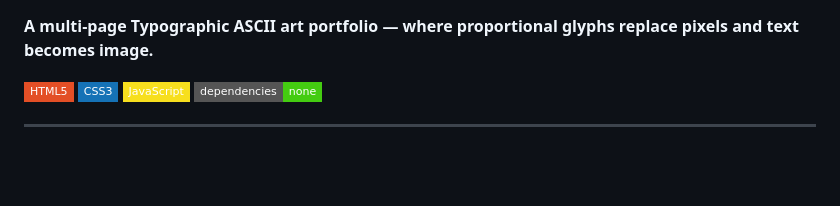
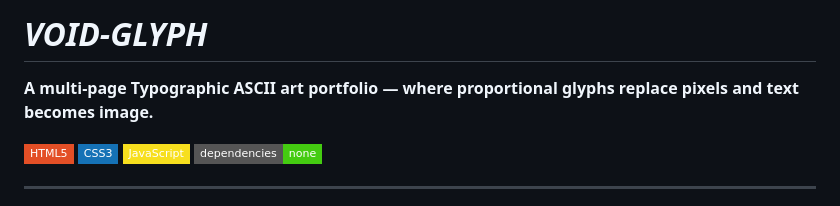
Before and after one commit to ssupshub/Typographic-ASCII, a Markdown page: README.md, the part around the change. Rendered like a GitHub page; badges without logos; blank space fills up the shorter version.

```diff
--- a/README.md
+++ b/README.md
@@ -1,3 +1,6 @@
+# *VOID-GLYPH*
+
+
 **A multi-page Typographic ASCII art portfolio — where proportional glyphs replace pixels and text becomes image.**
 
 ![HTML5](https://img.shields.io/badge/HTML5-E34F26?style=flat-square&logo=html5&logoColor=white)
```
